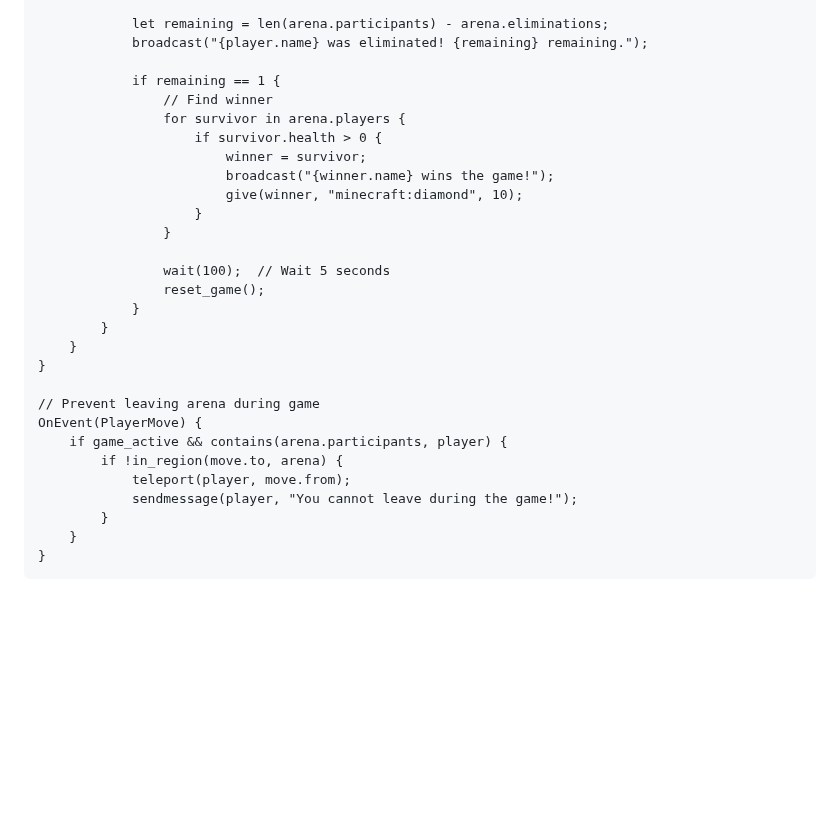
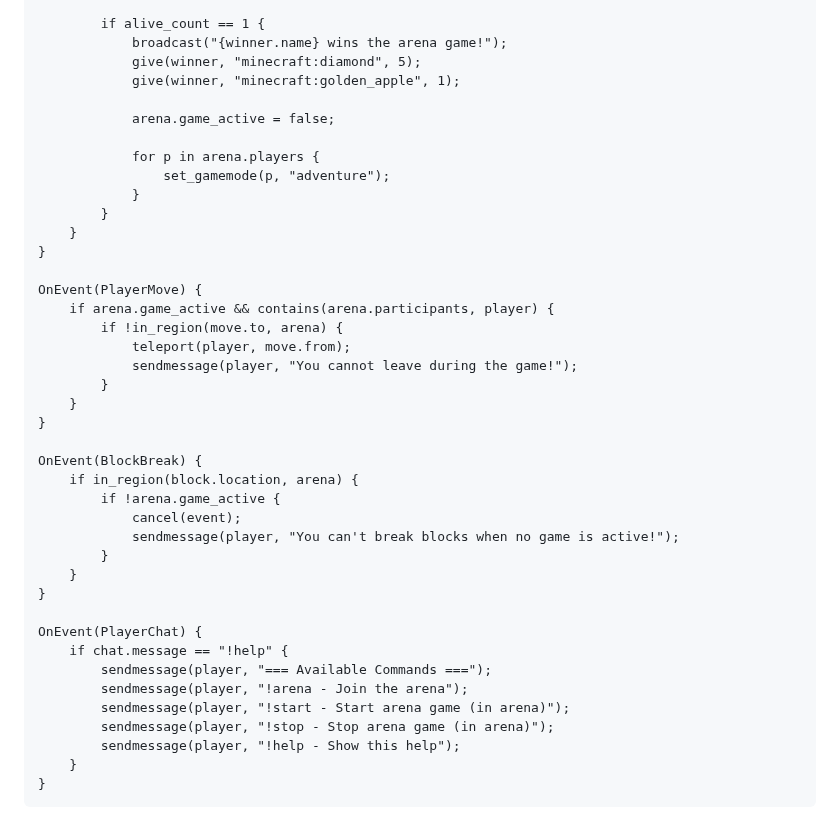
Before and after one commit to KohanMathers/Quill, a Markdown page: SPEC.md, the part around one of its changes. GitHub-like rendering; blank space fills up the shorter version.

Commit message:
Fix example in SPEC

````diff
--- a/SPEC.md
+++ b/SPEC.md
@@ -607,31 +651,43 @@ OnEvent(PlayerDeath) {
 
-            let remaining = len(arena.participants) - arena.eliminations;
-            broadcast("{player.name} was eliminated! {remaining} remaining.");
+        if alive_count == 1 {
+            broadcast("{winner.name} wins the arena game!");
+            give(winner, "minecraft:diamond", 5);
+            give(winner, "minecraft:golden_apple", 1);
 
-            if remaining == 1 {
-                // Find winner
-                for survivor in arena.players {
-                    if survivor.health > 0 {
-                        winner = survivor;
-                        broadcast("{winner.name} wins the game!");
-                        give(winner, "minecraft:diamond", 10);
-                    }
-                }
+            arena.game_active = false;
 
-                wait(100);  // Wait 5 seconds
-                reset_game();
+            for p in arena.players {
+                set_gamemode(p, "adventure");
             }
         }
     }
 }
 
-// Prevent leaving arena during game
 OnEvent(PlayerMove) {
-    if game_active && contains(arena.participants, player) {
+    if arena.game_active && contains(arena.participants, player) {
         if !in_region(move.to, arena) {
             teleport(player, move.from);
             sendmessage(player, "You cannot leave during the game!");
         }
+    }
+}
+
+OnEvent(BlockBreak) {
+    if in_region(block.location, arena) {
+        if !arena.game_active {
+            cancel(event);
+            sendmessage(player, "You can't break blocks when no game is active!");
+        }
+    }
+}
+
+OnEvent(PlayerChat) {
+    if chat.message == "!help" {
+        sendmessage(player, "=== Available Commands ===");
+        sendmessage(player, "!arena - Join the arena");
+        sendmessage(player, "!start - Start arena game (in arena)");
+        sendmessage(player, "!stop - Stop arena game (in arena)");
+        sendmessage(player, "!help - Show this help");
     }
 }
 ```
````
Also changed, not shown: other parts of SPEC.md (+77 -33 lines).
